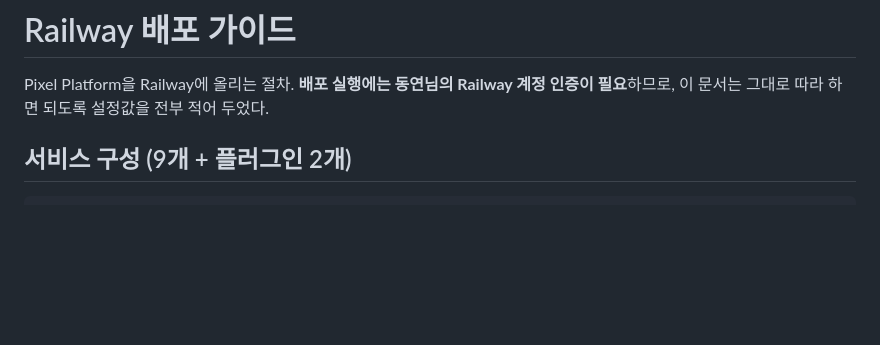
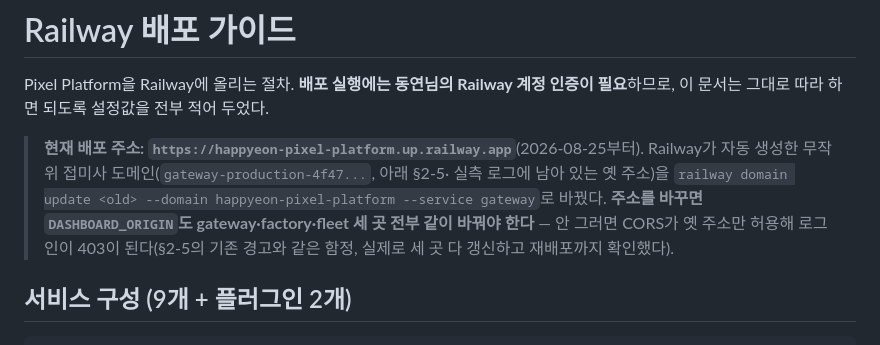
Before and after one commit to Dong-yeon/pixel-platform-portfolio, a Markdown page: docs/deploy-railway.md, the part around the change. Drawn GitHub-style; blank space fills up the shorter version.

Commit message:
docs: Railway 서비스 도메인을 happyeon-pixel-platform으로 변경 기록
gateway-production-4f47.up.railway.app → happyeon-pixel-platform.up.railway.app.
DASHBOARD_ORIGIN도 gateway·factory·fleet 세 곳 전부 갱신·재배포 완료(실측).

Co-Authored-By: Claude Opus 5 <noreply@anthropic.com>

```diff
--- a/docs/deploy-railway.md
+++ b/docs/deploy-railway.md
@@ -2,6 +2,14 @@
 
 Pixel Platform을 Railway에 올리는 절차. **배포 실행에는 동연님의 Railway 계정 인증이
 필요**하므로, 이 문서는 그대로 따라 하면 되도록 설정값을 전부 적어 두었다.
+
+> **현재 배포 주소: `https://happyeon-pixel-platform.up.railway.app`**(2026-08-25부터).
+> Railway가 자동 생성한 무작위 접미사 도메인(`gateway-production-4f47...`, 아래 §2-5·
+> 실측 로그에 남아 있는 옛 주소)을 `railway domain update <old> --domain
+> happyeon-pixel-platform --service gateway`로 바꿨다. **주소를 바꾸면 `DASHBOARD_ORIGIN`도
+> gateway·factory·fleet 세 곳 전부 같이 바꿔야 한다** — 안 그러면 CORS가 옛 주소만 허용해
+> 로그인이 403이 된다(§2-5의 기존 경고와 같은 함정, 실제로 세 곳 다 갱신하고 재배포까지
+> 확인했다).
 
 ## 서비스 구성 (9개 + 플러그인 2개)
 
```
